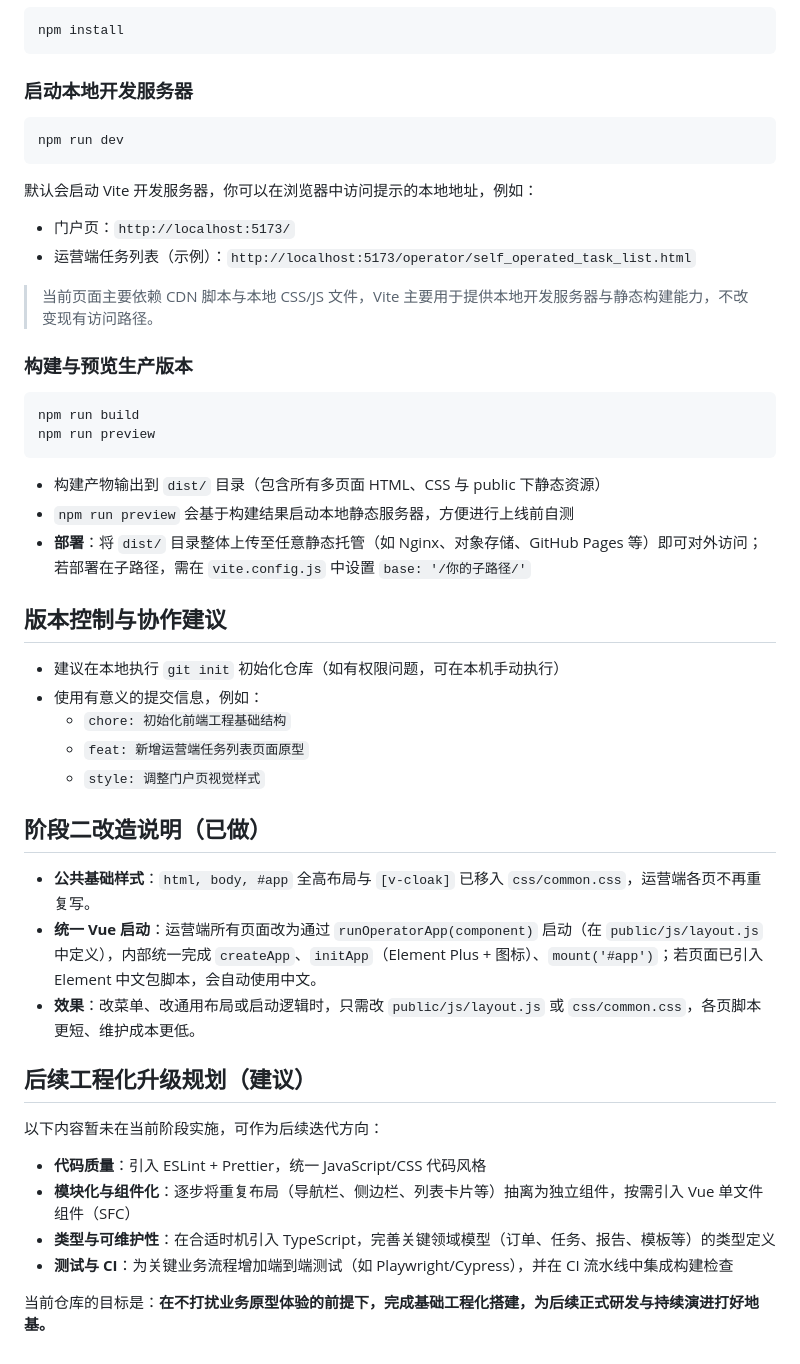
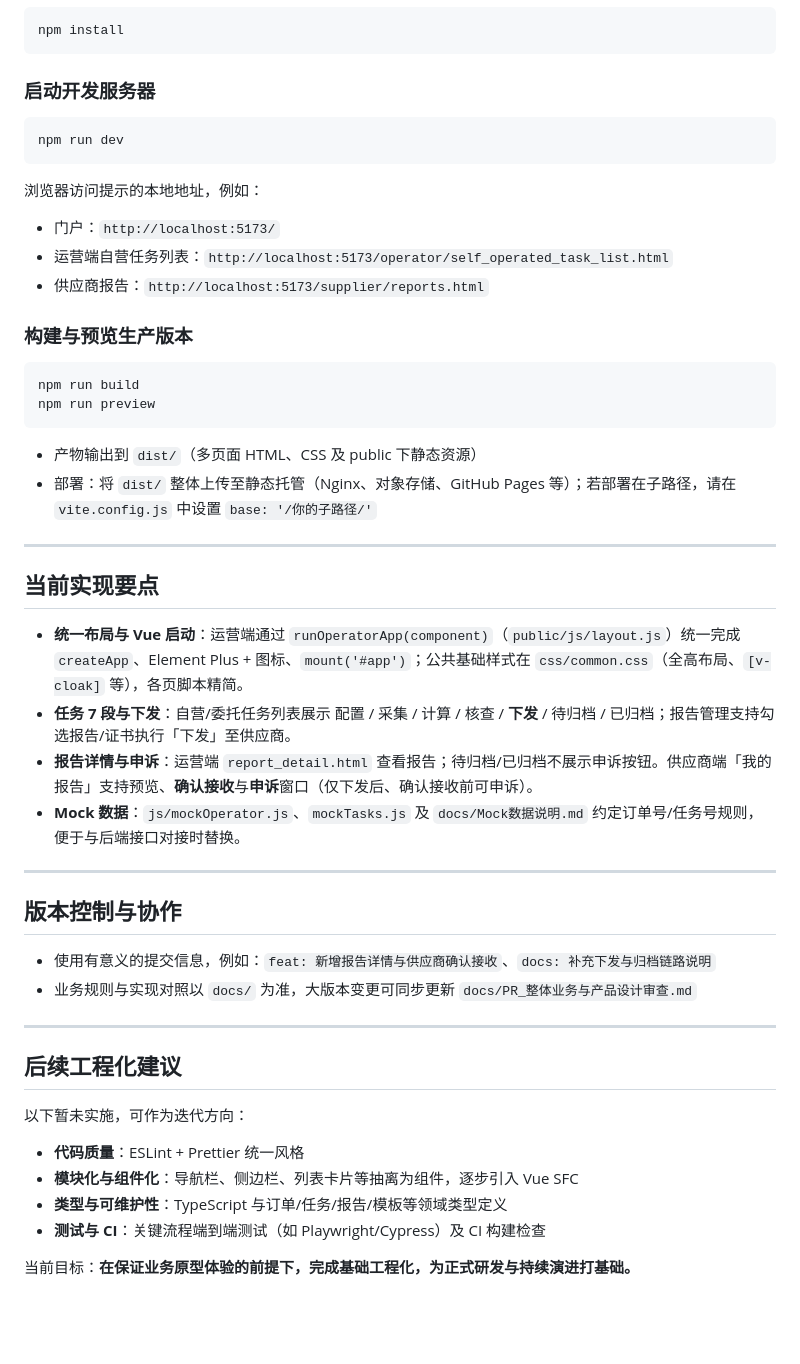
Before and after one commit to vuvanmai936-dot/steel-carbon-footprint, a Markdown page: README.md, the part around one of its changes. GitHub-like rendering; blank space fills up the shorter version.

````diff
--- a/README.md
+++ b/README.md
@@ -49,18 +66,17 @@
 npm install
 ```
 
-### 启动本地开发服务器
+### 启动开发服务器
 
 ```bash
 npm run dev
 ```
 
-默认会启动 Vite 开发服务器，你可以在浏览器中访问提示的本地地址，例如：
+浏览器访问提示的本地地址，例如：
 
-- 门户页：`http://localhost:5173/`
-- 运营端任务列表（示例）：`http://localhost:5173/operator/self_operated_task_list.html`
-
-> 当前页面主要依赖 CDN 脚本与本地 CSS/JS 文件，Vite 主要用于提供本地开发服务器与静态构建能力，不改变现有访问路径。
+- 门户：`http://localhost:5173/`
+- 运营端自营任务列表：`http://localhost:5173/operator/self_operated_task_list.html`
+- 供应商报告：`http://localhost:5173/supplier/reports.html`
 
 ### 构建与预览生产版本
 
@@ -69,31 +85,34 @@ npm run build
 npm run preview
 ```
 
-- 构建产物输出到 `dist/` 目录（包含所有多页面 HTML、CSS 与 public 下静态资源）
-- `npm run preview` 会基于构建结果启动本地静态服务器，方便进行上线前自测
-- **部署**：将 `dist/` 目录整体上传至任意静态托管（如 Nginx、对象存储、GitHub Pages 等）即可对外访问；若部署在子路径，需在 `vite.config.js` 中设置 `base: '/你的子路径/'`
+- 产物输出到 `dist/`（多页面 HTML、CSS 及 public 下静态资源）
+- 部署：将 `dist/` 整体上传至静态托管（Nginx、对象存储、GitHub Pages 等）；若部署在子路径，请在 `vite.config.js` 中设置 `base: '/你的子路径/'`
 
-## 版本控制与协作建议
+---
 
-- 建议在本地执行 `git init` 初始化仓库（如有权限问题，可在本机手动执行）
-- 使用有意义的提交信息，例如：
-  - `chore: 初始化前端工程基础结构`
-  - `feat: 新增运营端任务列表页面原型`
-  - `style: 调整门户页视觉样式`
+## 当前实现要点
 
-## 阶段二改造说明（已做）
+- **统一布局与 Vue 启动**：运营端通过 `runOperatorApp(component)`（`public/js/layout.js`）统一完成 `createApp`、Element Plus + 图标、`mount('#app')`；公共基础样式在 `css/common.css`（全高布局、`[v-cloak]` 等），各页脚本精简。
+- **任务 7 段与下发**：自营/委托任务列表展示 配置 / 采集 / 计算 / 核查 / **下发** / 待归档 / 已归档；报告管理支持勾选报告/证书执行「下发」至供应商。
+- **报告详情与申诉**：运营端 `report_detail.html` 查看报告；待归档/已归档不展示申诉按钮。供应商端「我的报告」支持预览、**确认接收**与**申诉**窗口（仅下发后、确认接收前可申诉）。
+- **Mock 数据**：`js/mockOperator.js`、`mockTasks.js` 及 `docs/Mock数据说明.md` 约定订单号/任务号规则，便于与后端接口对接时替换。
 
-- **公共基础样式**：`html, body, #app` 全高布局与 `[v-cloak]` 已移入 `css/common.css`，运营端各页不再重复写。
-- **统一 Vue 启动**：运营端所有页面改为通过 `runOperatorApp(component)` 启动（在 `public/js/layout.js` 中定义），内部统一完成 `createApp`、`initApp`（Element Plus + 图标）、`mount('#app')`；若页面已引入 Element 中文包脚本，会自动使用中文。
-- **效果**：改菜单、改通用布局或启动逻辑时，只需改 `public/js/layout.js` 或 `css/common.css`，各页脚本更短、维护成本更低。
+---
 
-## 后续工程化升级规划（建议）
+## 版本控制与协作
 
-以下内容暂未在当前阶段实施，可作为后续迭代方向：
+- 使用有意义的提交信息，例如：`feat: 新增报告详情与供应商确认接收`、`docs: 补充下发与归档链路说明`
+- 业务规则与实现对照以 `docs/` 为准，大版本变更可同步更新 `docs/PR_整体业务与产品设计审查.md`
 
-- **代码质量**：引入 ESLint + Prettier，统一 JavaScript/CSS 代码风格
-- **模块化与组件化**：逐步将重复布局（导航栏、侧边栏、列表卡片等）抽离为独立组件，按需引入 Vue 单文件组件（SFC）
-- **类型与可维护性**：在合适时机引入 TypeScript，完善关键领域模型（订单、任务、报告、模板等）的类型定义
-- **测试与 CI**：为关键业务流程增加端到端测试（如 Playwright/Cypress），并在 CI 流水线中集成构建检查
+---
 
-当前仓库的目标是：**在不打扰业务原型体验的前提下，完成基础工程化搭建，为后续正式研发与持续演进打好地基。**
+## 后续工程化建议
+
+以下暂未实施，可作为迭代方向：
+
+- **代码质量**：ESLint + Prettier 统一风格
+- **模块化与组件化**：导航栏、侧边栏、列表卡片等抽离为组件，逐步引入 Vue SFC
+- **类型与可维护性**：TypeScript 与订单/任务/报告/模板等领域类型定义
+- **测试与 CI**：关键流程端到端测试（如 Playwright/Cypress）及 CI 构建检查
+
+当前目标：**在保证业务原型体验的前提下，完成基础工程化，为正式研发与持续演进打基础。**
````
Also changed, not shown: other parts of README.md (+44 -27 lines).
